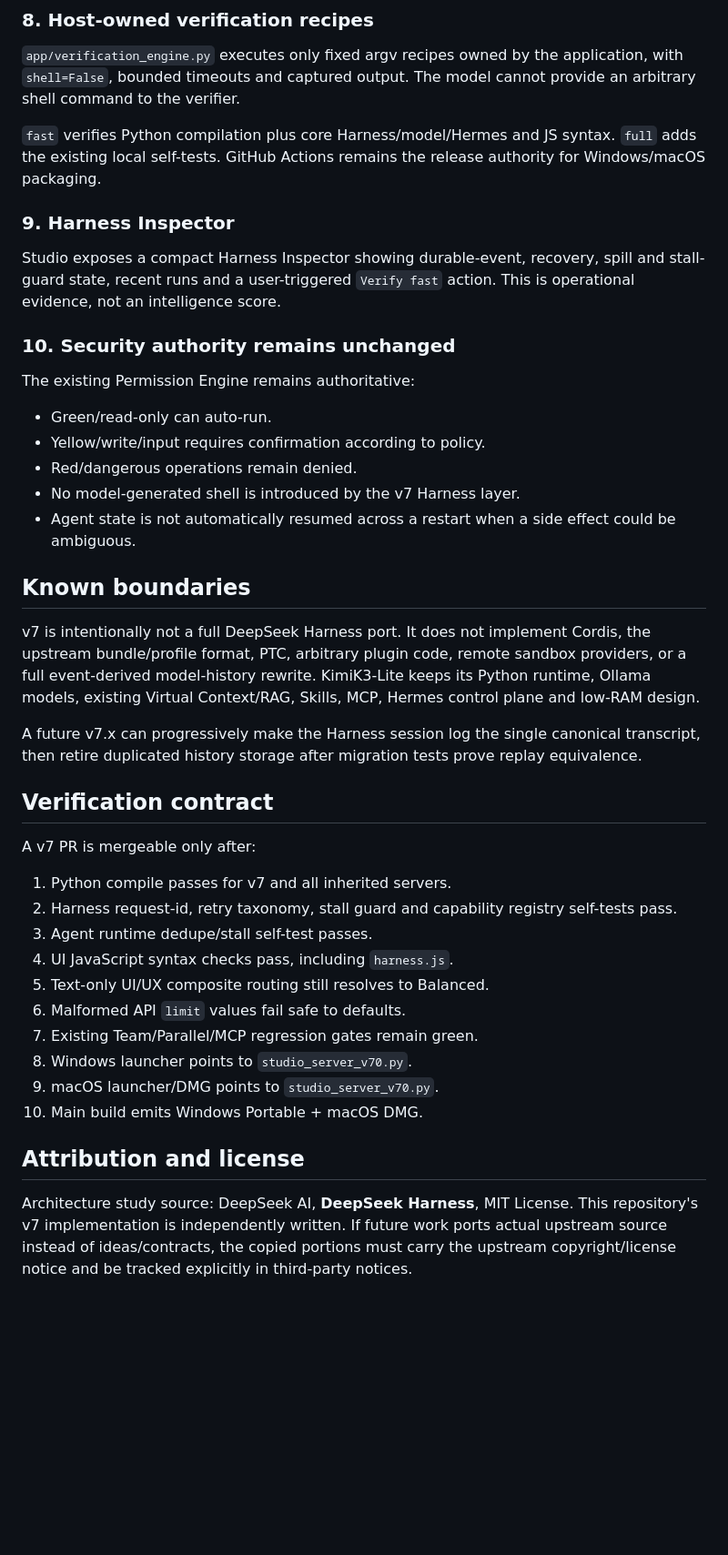
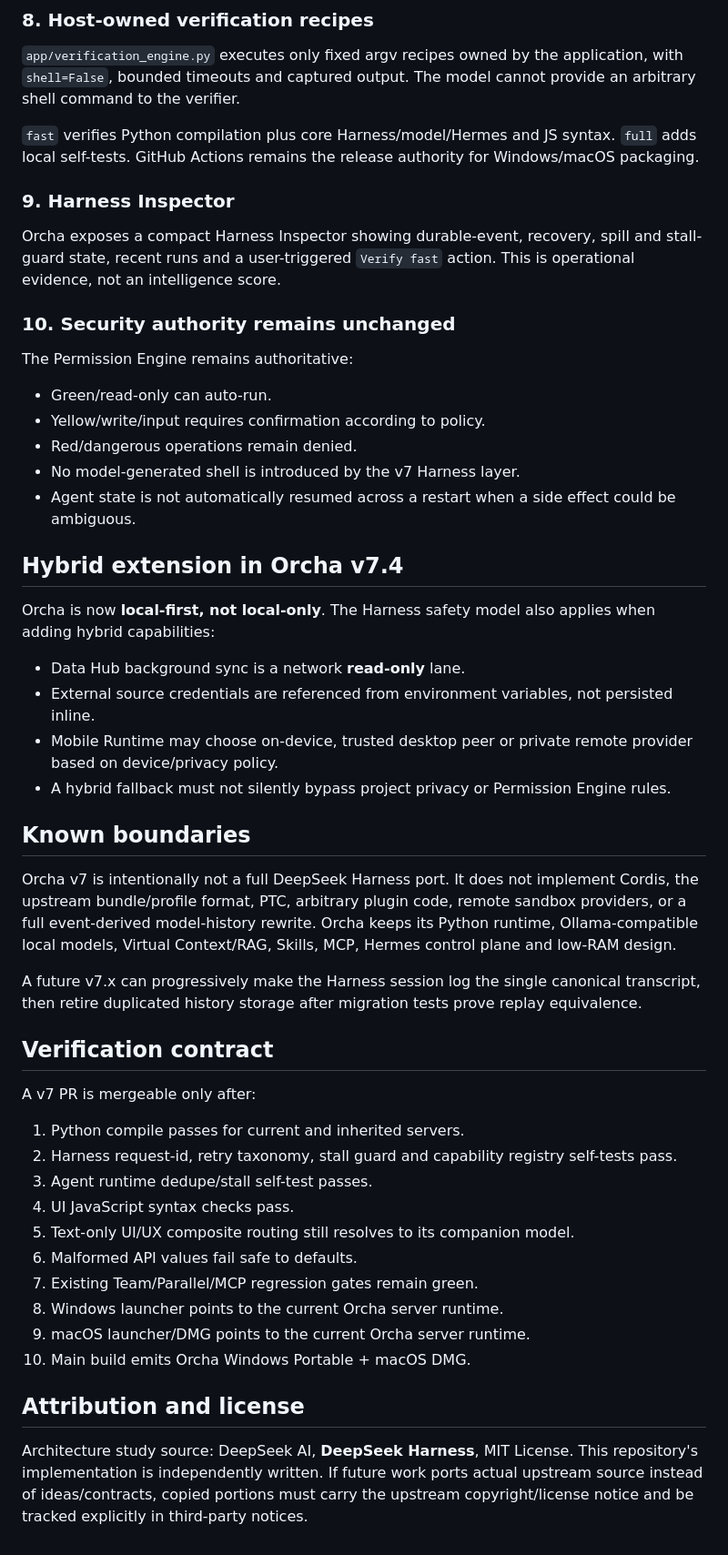
Before and after one commit to minhduchd-mds/Orcha, a Markdown page: docs/DEEPSEEK-HARNESS-ARCHITECTURE-v7.md, the part around one of its changes. Shown at 91% size. GitHub-like rendering; blank space fills up the shorter version.

Commit message:
docs(orcha): migrate Harness architecture branding

```diff
--- a/docs/DEEPSEEK-HARNESS-ARCHITECTURE-v7.md
+++ b/docs/DEEPSEEK-HARNESS-ARCHITECTURE-v7.md
@@ -66,15 +66,15 @@ Tool plans are deduplicated by stable tool-name + canonical-arguments signature.
 
 `app/verification_engine.py` executes only fixed argv recipes owned by the application, with `shell=False`, bounded timeouts and captured output. The model cannot provide an arbitrary shell command to the verifier.
 
-`fast` verifies Python compilation plus core Harness/model/Hermes and JS syntax. `full` adds the existing local self-tests. GitHub Actions remains the release authority for Windows/macOS packaging.
+`fast` verifies Python compilation plus core Harness/model/Hermes and JS syntax. `full` adds local self-tests. GitHub Actions remains the release authority for Windows/macOS packaging.
 
 ### 9. Harness Inspector
 
-Studio exposes a compact Harness Inspector showing durable-event, recovery, spill and stall-guard state, recent runs and a user-triggered `Verify fast` action. This is operational evidence, not an intelligence score.
+Orcha exposes a compact Harness Inspector showing durable-event, recovery, spill and stall-guard state, recent runs and a user-triggered `Verify fast` action. This is operational evidence, not an intelligence score.
 
 ### 10. Security authority remains unchanged
 
-The existing Permission Engine remains authoritative:
+The Permission Engine remains authoritative:
 
 - Green/read-only can auto-run.
 - Yellow/write/input requires confirmation according to policy.
@@ -82,9 +82,18 @@ The existing Permission Engine remains authoritative:
 - No model-generated shell is introduced by the v7 Harness layer.
 - Agent state is not automatically resumed across a restart when a side effect could be ambiguous.
 
+## Hybrid extension in Orcha v7.4
+
+Orcha is now **local-first, not local-only**. The Harness safety model also applies when adding hybrid capabilities:
+
+- Data Hub background sync is a network **read-only** lane.
+- External source credentials are referenced from environment variables, not persisted inline.
+- Mobile Runtime may choose on-device, trusted desktop peer or private remote provider based on device/privacy policy.
+- A hybrid fallback must not silently bypass project privacy or Permission Engine rules.
+
 ## Known boundaries
 
-v7 is intentionally not a full DeepSeek Harness port. It does not implement Cordis, the upstream bundle/profile format, PTC, arbitrary plugin code, remote sandbox providers, or a full event-derived model-history rewrite. KimiK3-Lite keeps its Python runtime, Ollama models, existing Virtual Context/RAG, Skills, MCP, Hermes control plane and low-RAM design.
+Orcha v7 is intentionally not a full DeepSeek Harness port. It does not implement Cordis, the upstream bundle/profile format, PTC, arbitrary plugin code, remote sandbox providers, or a full event-derived model-history rewrite. Orcha keeps its Python runtime, Ollama-compatible local models, Virtual Context/RAG, Skills, MCP, Hermes control plane and low-RAM design.
 
 A future v7.x can progressively make the Harness session log the single canonical transcript, then retire duplicated history storage after migration tests prove replay equivalence.
 
@@ -92,17 +101,17 @@ A future v7.x can progressively make the Harness session log the single canonica
 
 A v7 PR is mergeable only after:
 
-1. Python compile passes for v7 and all inherited servers.
+1. Python compile passes for current and inherited servers.
 2. Harness request-id, retry taxonomy, stall guard and capability registry self-tests pass.
 3. Agent runtime dedupe/stall self-test passes.
-4. UI JavaScript syntax checks pass, including `harness.js`.
-5. Text-only UI/UX composite routing still resolves to Balanced.
-6. Malformed API `limit` values fail safe to defaults.
+4. UI JavaScript syntax checks pass.
+5. Text-only UI/UX composite routing still resolves to its companion model.
+6. Malformed API values fail safe to defaults.
 7. Existing Team/Parallel/MCP regression gates remain green.
-8. Windows launcher points to `studio_server_v70.py`.
-9. macOS launcher/DMG points to `studio_server_v70.py`.
-10. Main build emits Windows Portable + macOS DMG.
+8. Windows launcher points to the current Orcha server runtime.
+9. macOS launcher/DMG points to the current Orcha server runtime.
+10. Main build emits Orcha Windows Portable + macOS DMG.
 
 ## Attribution and license
 
-Architecture study source: DeepSeek AI, **DeepSeek Harness**, MIT License. This repository's v7 implementation is independently written. If future work ports actual upstream source instead of ideas/contracts, the copied portions must carry the upstream copyright/license notice and be tracked explicitly in third-party notices.
+Architecture study source: DeepSeek AI, **DeepSeek Harness**, MIT License. This repository's implementation is independently written. If future work ports actual upstream source instead of ideas/contracts, copied portions must carry the upstream copyright/license notice and be tracked explicitly in third-party notices.
```
Also changed, not shown: other parts of docs/DEEPSEEK-HARNESS-ARCHITECTURE-v7.md (+9 -9 lines).
